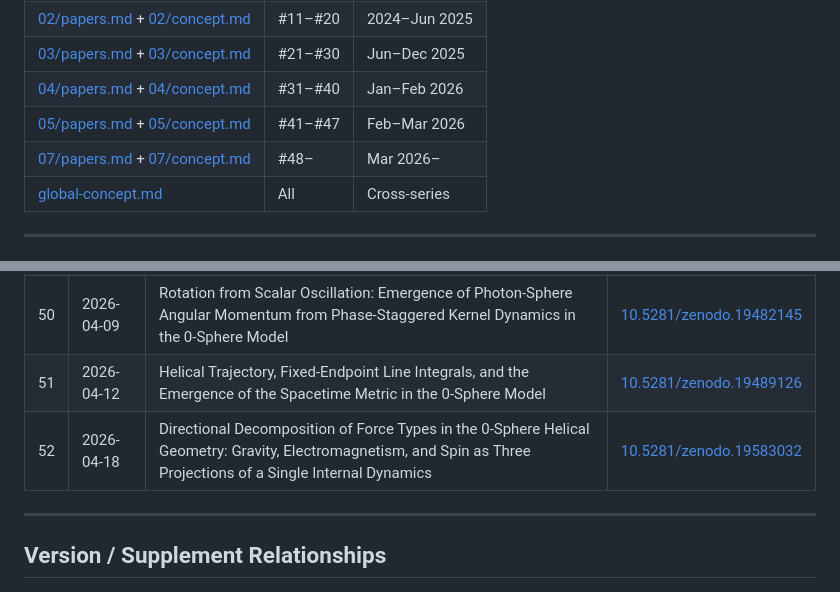
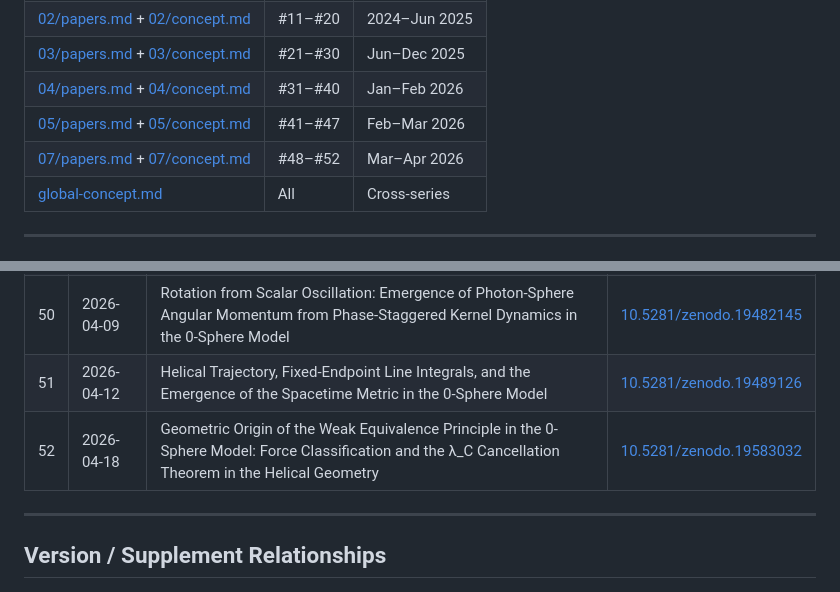
Before and after one commit to HanaTensor/0sm-skills, a Markdown page: index.md, 2 parts joined by grey strips. Rendered like a GitHub page.

```diff
--- a/index.md
+++ b/index.md
@@ -14,7 +14,7 @@
 | [03/papers.md](03/papers.md) + [03/concept.md](03/concept.md) | #21–#30 | Jun–Dec 2025 |
 | [04/papers.md](04/papers.md) + [04/concept.md](04/concept.md) | #31–#40 | Jan–Feb 2026 |
 | [05/papers.md](05/papers.md) + [05/concept.md](05/concept.md) | #41–#47 | Feb–Mar 2026 |
-| [07/papers.md](06/papers.md) + [07/concept.md](07/concept.md) | #48– | Mar 2026– |
+| [07/papers.md](07/papers.md) + [07/concept.md](07/concept.md) | #48–#52 | Mar–Apr 2026 |
 | [global-concept.md](global-concept.md) | All | Cross-series |
 
 ---
@@ -102,7 +102,7 @@
 | 49 | 2026-04-04 | Photon-Sphere Fragmentation as a Gravitational Mediator: Radiation-Gradient Ejection in the π-Cycle of the 0-Sphere Model | [10.5281/zenodo.19393391](https://doi.org/10.5281/zenodo.19393391) |
 | 50 | 2026-04-09 | Rotation from Scalar Oscillation: Emergence of Photon-Sphere Angular Momentum from Phase-Staggered Kernel Dynamics in the 0-Sphere Model | [10.5281/zenodo.19482145](https://doi.org/10.5281/zenodo.19482145)|
 | 51 | 2026-04-12 | Helical Trajectory, Fixed-Endpoint Line Integrals, and the Emergence of the Spacetime Metric in the 0-Sphere Model | [10.5281/zenodo.19489126](https://doi.org/10.5281/zenodo.19489126)|
-| 52 | 2026-04-18 | Directional Decomposition of Force Types in the 0-Sphere Helical Geometry: Gravity, Electromagnetism, and Spin as Three Projections of a Single Internal Dynamics | [10.5281/zenodo.19583032](https://doi.org/10.5281/zenodo.19583032)|
+| 52 | 2026-04-18 | Geometric Origin of the Weak Equivalence Principle in the 0-Sphere Model: Force Classification and the λ_C Cancellation Theorem in the Helical Geometry | [10.5281/zenodo.19583032](https://doi.org/10.5281/zenodo.19583032) |
 
 ---
 
```
Also changed, not shown: other parts of index.md (+2 -2 lines).
